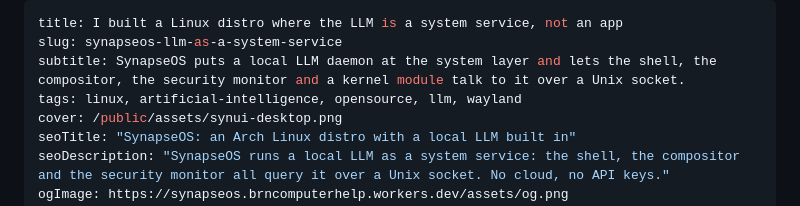
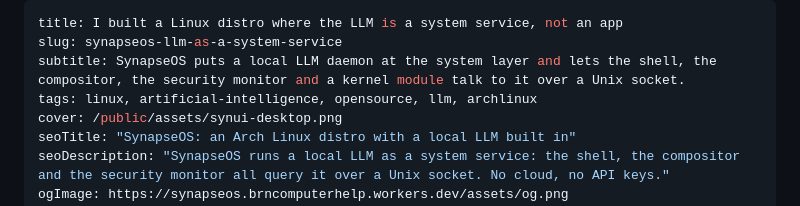
Before and after one commit to velle999/synapseos-site, a Markdown page: posts/synapseos-llm-as-a-system-service.md, the part around the change. Rendered like a GitHub page.

Commit message:
Swap the wayland tag for archlinux
Tags are for discovery, not description. `wayland` has close to no following
on Hashnode, so it spent one of five slots describing the post to nobody, while
the body already covers Wayland for anyone who lands on it. `archlinux` is
smaller than the broad tags but reaches the people who would actually install
this.

Co-Authored-By: Claude Opus 5 <noreply@anthropic.com>

```diff
--- a/posts/synapseos-llm-as-a-system-service.md
+++ b/posts/synapseos-llm-as-a-system-service.md
@@ -2,7 +2,7 @@
 title: I built a Linux distro where the LLM is a system service, not an app
 slug: synapseos-llm-as-a-system-service
 subtitle: SynapseOS puts a local LLM daemon at the system layer and lets the shell, the compositor, the security monitor and a kernel module talk to it over a Unix socket.
-tags: linux, artificial-intelligence, opensource, llm, wayland
+tags: linux, artificial-intelligence, opensource, llm, archlinux
 cover: /public/assets/synui-desktop.png
 seoTitle: "SynapseOS: an Arch Linux distro with a local LLM built in"
 seoDescription: "SynapseOS runs a local LLM as a system service: the shell, the compositor and the security monitor all query it over a Unix socket. No cloud, no API keys."
```
